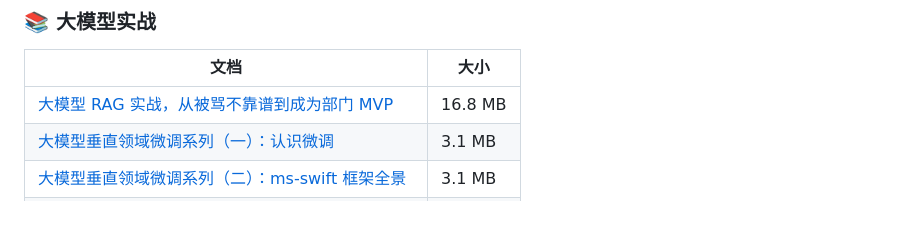
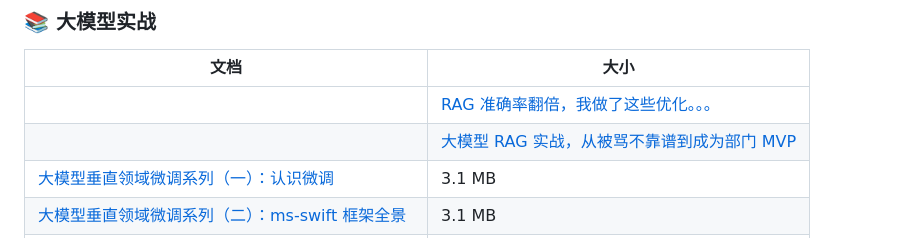
Before and after one commit to Andy365-365/doc, a Markdown page: README.md, the part around the change. Drawn GitHub-style; blank space fills up the shorter version.

Commit message:
update README.md: add RAG准确率翻倍 v1.3.4

```diff
--- a/README.md
+++ b/README.md
@@ -56,7 +56,8 @@
 
 | 文档 | 大小 |
 |------|------|
-| [大模型 RAG 实战，从被骂不靠谱到成为部门 MVP](大模型RAG实战，从被骂不靠谱到成为部门MVP，这是我的踩坑全记录_v1.1.html) | 16.8 MB |
+|| [RAG 准确率翻倍，我做了这些优化。。。](RAG准确率翻倍，我做了这些优化。。。_v1.3.4.html) | 168 KB |
+|| [大模型 RAG 实战，从被骂不靠谱到成为部门 MVP](大模型RAG实战，从被骂不靠谱到成为部门MVP，这是我的踩坑全记录_v1.1.html) | 16.8 MB |
 | [大模型垂直领域微调系列（一）：认识微调](大模型垂直领域微调系列（一）：认识微调_v1.7.html) | 3.1 MB |
 | [大模型垂直领域微调系列（二）：ms-swift 框架全景](大模型垂直领域微调系列（二）：ms-swift%20框架全景_v1.7.html) | 3.1 MB |
 | [大模型垂直领域微调系列（三）：完整实战与最佳实践](大模型垂直领域微调系列（三）：完整实战与最佳实践_v1.7.html) | 3.1 MB |
```
